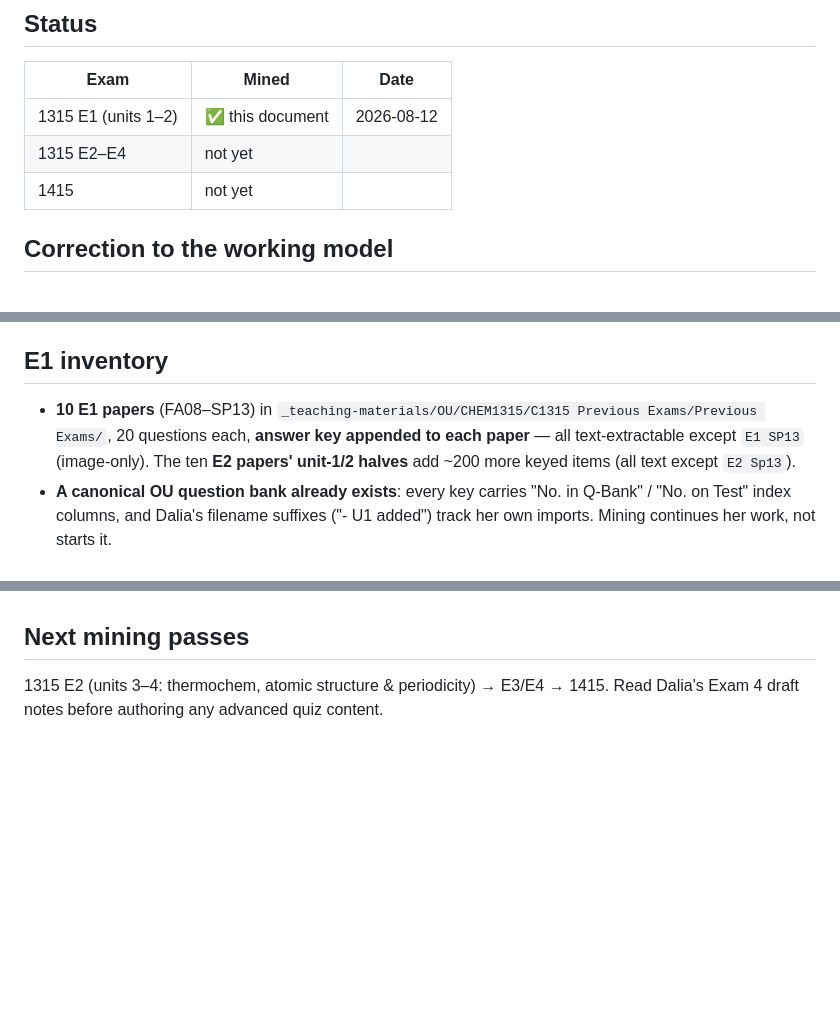
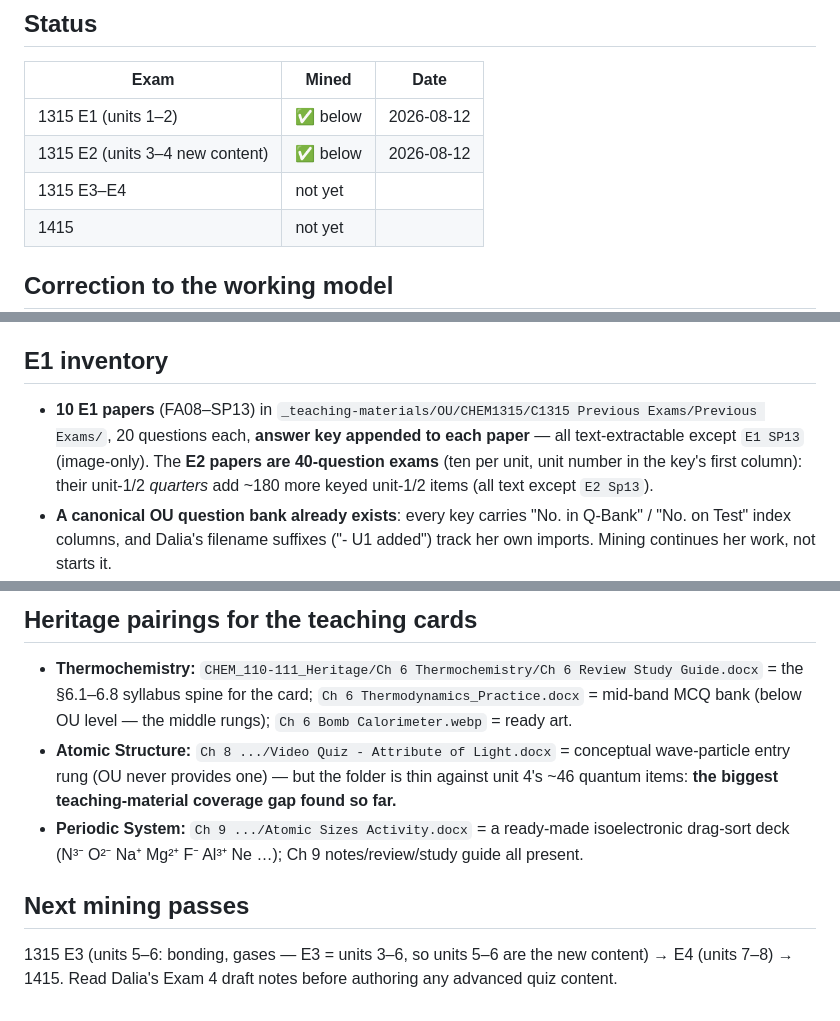
Before and after one commit to chem-coder/chem-games, a Markdown page: documentation/OU_MINING.md, 3 parts joined by grey strips. GitHub-like rendering; blank space fills up the shorter version.

```diff
--- a/documentation/OU_MINING.md
+++ b/documentation/OU_MINING.md
@@ -6,8 +6,9 @@ Working through Dalia's OU materials per the plan in `TOPIC_UNIVERSE_PLAN.md`: e
 
 | Exam | Mined | Date |
 |---|---|---|
-| 1315 E1 (units 1–2) | ✅ this document | 2026-08-12 |
-| 1315 E2–E4 | not yet | |
+| 1315 E1 (units 1–2) | ✅ below | 2026-08-12 |
+| 1315 E2 (units 3–4 new content) | ✅ below | 2026-08-12 |
+| 1315 E3–E4 | not yet | |
 | 1415 | not yet | |
 
 ## Correction to the working model
@@ -16,7 +17,7 @@ OU 1315 runs on 8 **units**, not textbook chapters: 1 Basic Concepts/Atoms/Molec
 
 ## E1 inventory
 
-- **10 E1 papers** (FA08–SP13) in `_teaching-materials/OU/CHEM1315/C1315 Previous Exams/Previous Exams/`, 20 questions each, **answer key appended to each paper** — all text-extractable except `E1 SP13` (image-only). The ten **E2 papers' unit-1/2 halves** add ~200 more keyed items (all text except `E2 Sp13`).
+- **10 E1 papers** (FA08–SP13) in `_teaching-materials/OU/CHEM1315/C1315 Previous Exams/Previous Exams/`, 20 questions each, **answer key appended to each paper** — all text-extractable except `E1 SP13` (image-only). The **E2 papers are 40-question exams** (ten per unit, unit number in the key's first column): their unit-1/2 *quarters* add ~180 more keyed unit-1/2 items (all text except `E2 Sp13`).
 - **A canonical OU question bank already exists**: every key carries "No. in Q-Bank" / "No. on Test" index columns, and Dalia's filename suffixes ("- U1 added") track her own imports. Mining continues her work, not starts it.
 - `SP12` is a two-version scrambled exam with per-version keys exposing the exact permutation — direct precedent for a shuffle-and-reindex quiz feature.
 - Stems repeat verbatim across years (the particle-diagram item, the XCl₃ reverse-ion puzzle, the electrons-vs-neutrons search) → dedup collapses ~200 items into a smaller canonical core with numeric re-skins — exactly what a question generator wants.
@@ -51,3 +82,9 @@ OU 1315 runs on 8 **units**, not textbook chapters: 1 Basic Concepts/Atoms/Molec
+## Heritage pairings for the teaching cards
+
+- **Thermochemistry:** `CHEM_110-111_Heritage/Ch 6 Thermochemistry/Ch 6 Review Study Guide.docx` = the §6.1–6.8 syllabus spine for the card; `Ch 6 Thermodynamics_Practice.docx` = mid-band MCQ bank (below OU level — the middle rungs); `Ch 6 Bomb Calorimeter.webp` = ready art.
+- **Atomic Structure:** `Ch 8 .../Video Quiz - Attribute of Light.docx` = conceptual wave-particle entry rung (OU never provides one) — but the folder is thin against unit 4's ~46 quantum items: **the biggest teaching-material coverage gap found so far.**
+- **Periodic System:** `Ch 9 .../Atomic Sizes Activity.docx` = a ready-made isoelectronic drag-sort deck (N³⁻ O²⁻ Na⁺ Mg²⁺ F⁻ Al³⁺ Ne …); Ch 9 notes/review/study guide all present.
+
 ## Next mining passes
 
-1315 E2 (units 3–4: thermochem, atomic structure & periodicity) → E3/E4 → 1415. Read Dalia's Exam 4 draft notes before authoring any advanced quiz content.
+1315 E3 (units 5–6: bonding, gases — E3 = units 3–6, so units 5–6 are the new content) → E4 (units 7–8) → 1415. Read Dalia's Exam 4 draft notes before authoring any advanced quiz content.
```
Also changed, not shown: other parts of documentation/OU_MINING.md (+30 -0 lines).
